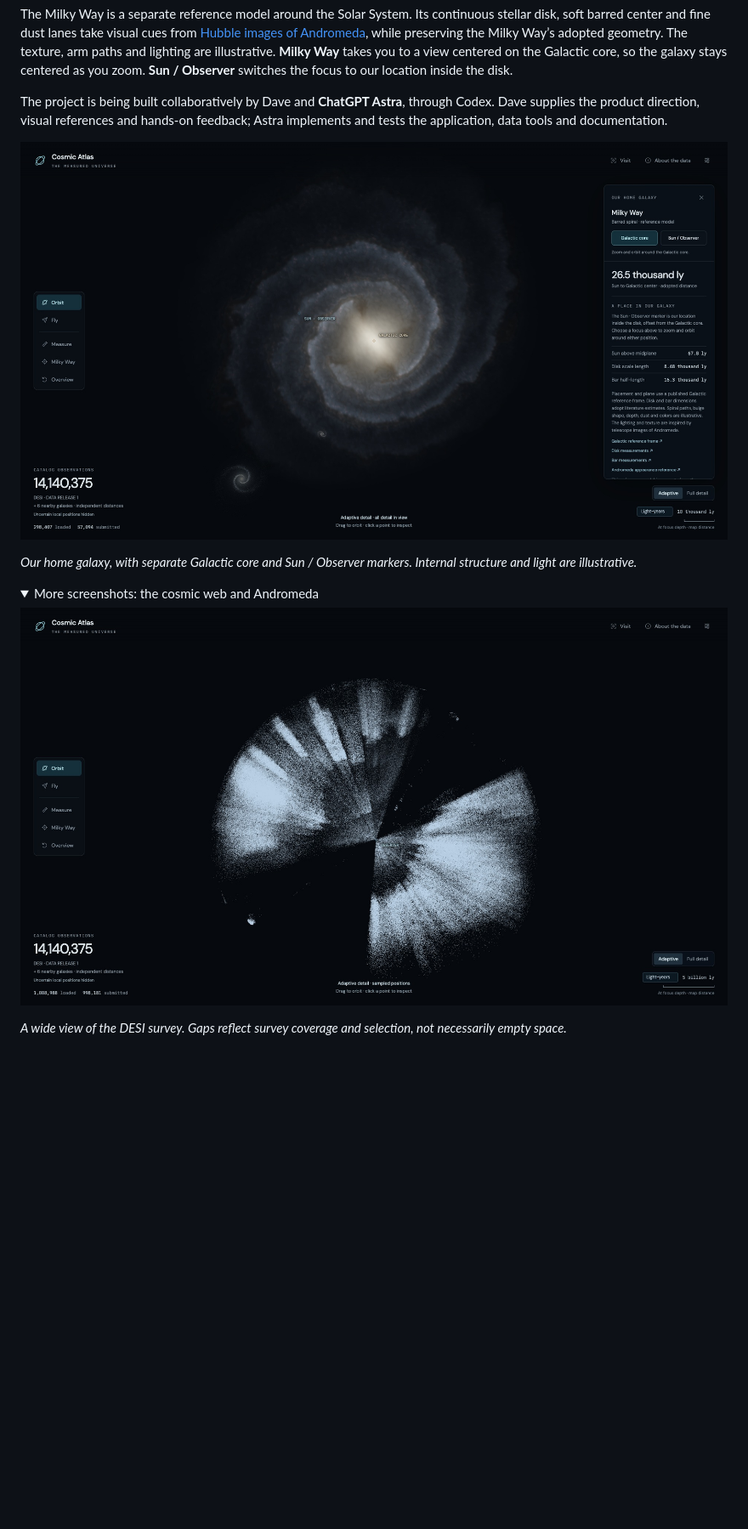
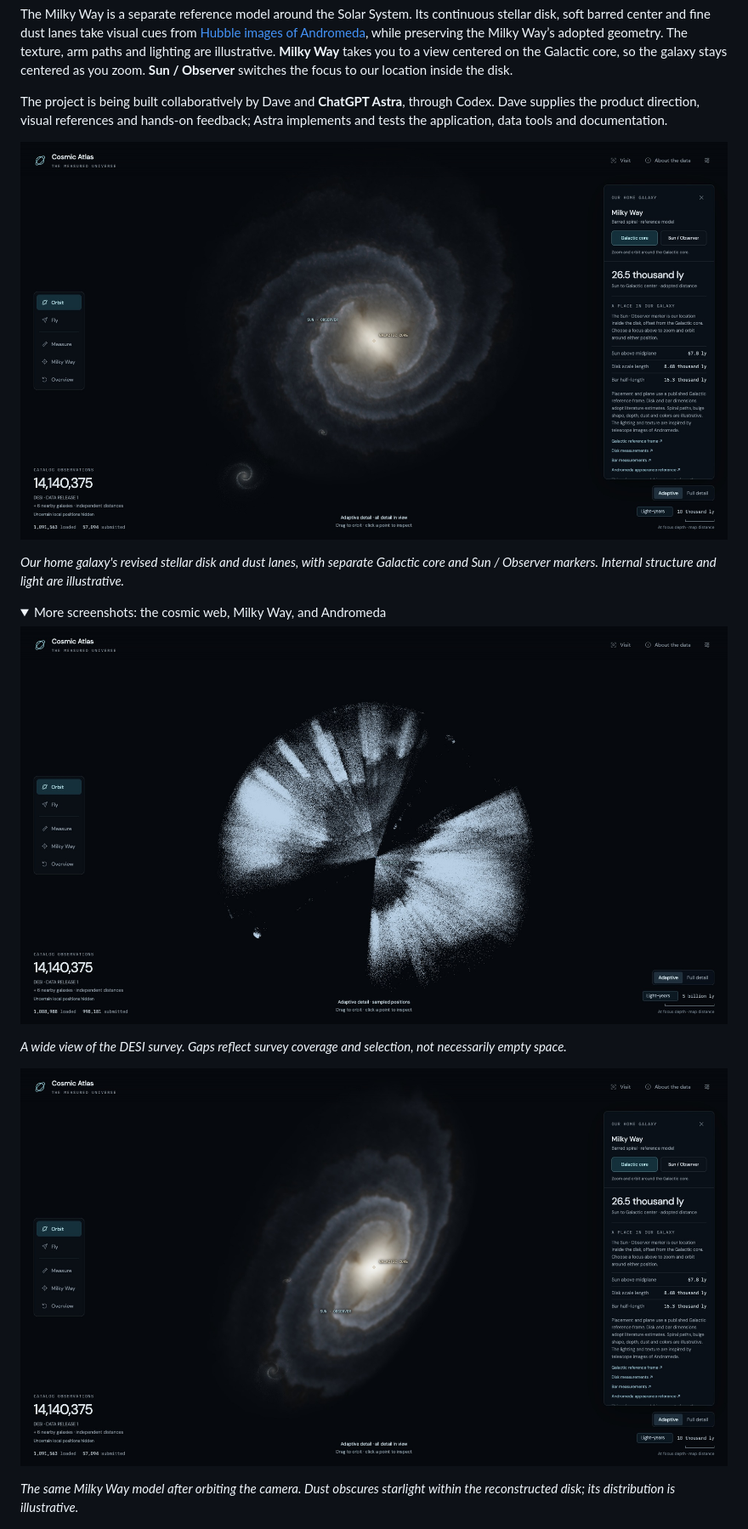
Before and after one commit to dtanquary/cosmic-atlas, a Markdown page: README.md, the part around the change printed below. Shown: that part at 85% size. Rendered like a GitHub page; pictures changed too: docs/images/cosmic-web.jpg, docs/images/milky-way-inclined.jpg (added), docs/images/milky-way.jpg; folded sections open; blank space fills up the shorter version.

Commit message:
docs: refresh README screenshots and add an inclined Milky Way view

```diff
--- a/README.md
+++ b/README.md
@@ -10,12 +10,16 @@ The project is being built collaboratively by Dave and **ChatGPT Astra**, throug
 
-*Our home galaxy, with separate Galactic core and Sun / Observer markers. Internal structure and light are illustrative.*
+*Our home galaxy's revised stellar disk and dust lanes, with separate Galactic core and Sun / Observer markers. Internal structure and light are illustrative.*
 
 <details>
-<summary>More screenshots: the cosmic web and Andromeda</summary>
+<summary>More screenshots: the cosmic web, Milky Way, and Andromeda</summary>
 
 ![The DESI galaxy survey in Cosmic Atlas, showing its large-scale structure and survey footprint](docs/images/cosmic-web.jpg)
 
 *A wide view of the DESI survey. Gaps reflect survey coverage and selection, not necessarily empty space.*
+
+![An inclined view of the Milky Way model showing its thin disk, central bar and dark dust lanes](docs/images/milky-way-inclined.jpg)
+
+*The same Milky Way model after orbiting the camera. Dust obscures starlight within the reconstructed disk; its distribution is illustrative.*
 
 ![Andromeda viewed from above its modeled disk, with an inspector showing its independently measured distance](docs/images/andromeda.jpg)
 
```
Also changed, not shown: other parts of README.md (+1 -1 lines), docs/images/README.md (+3 -2 lines), docs/validation.md (+4 -0 lines), docs/images/andromeda.jpg.
